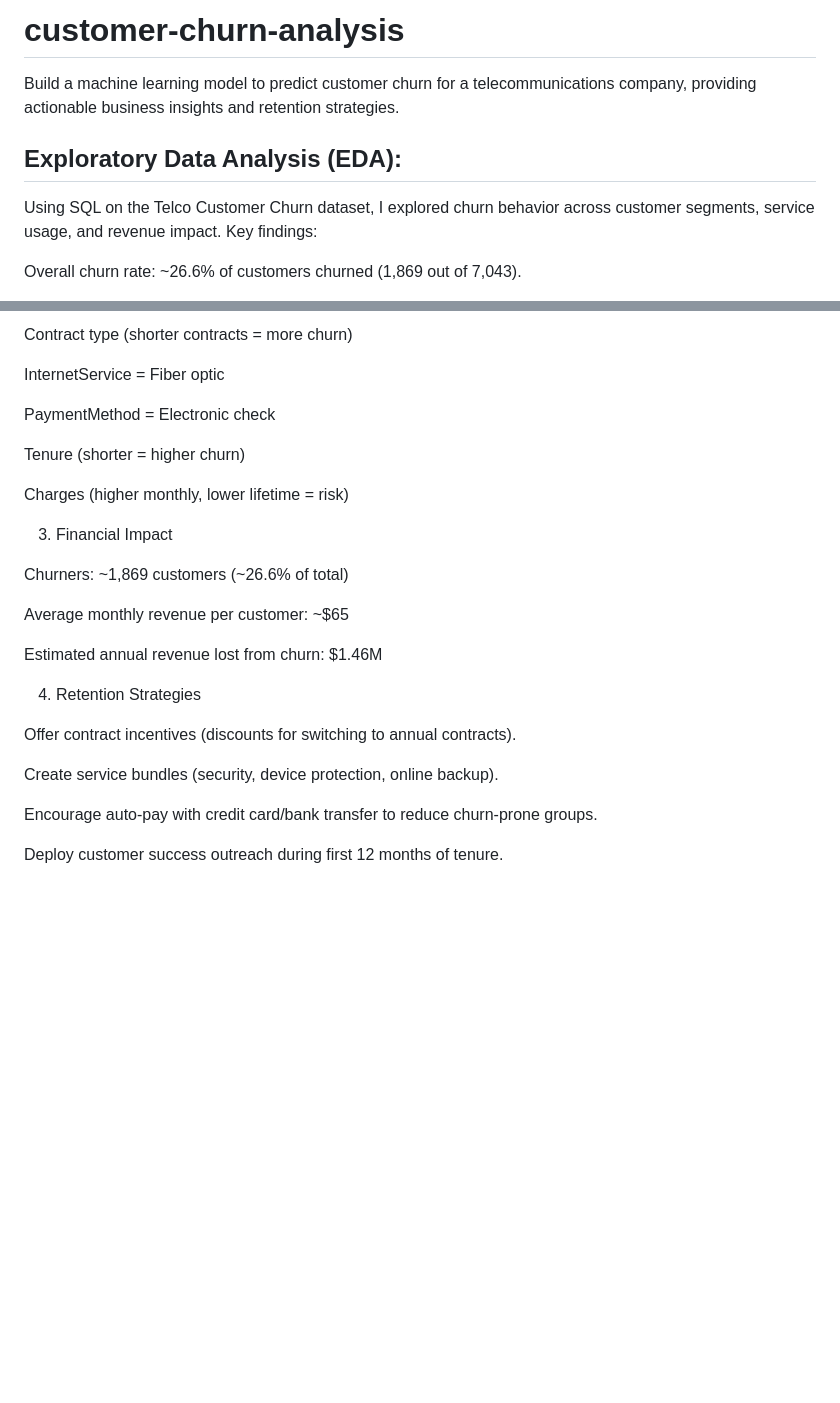
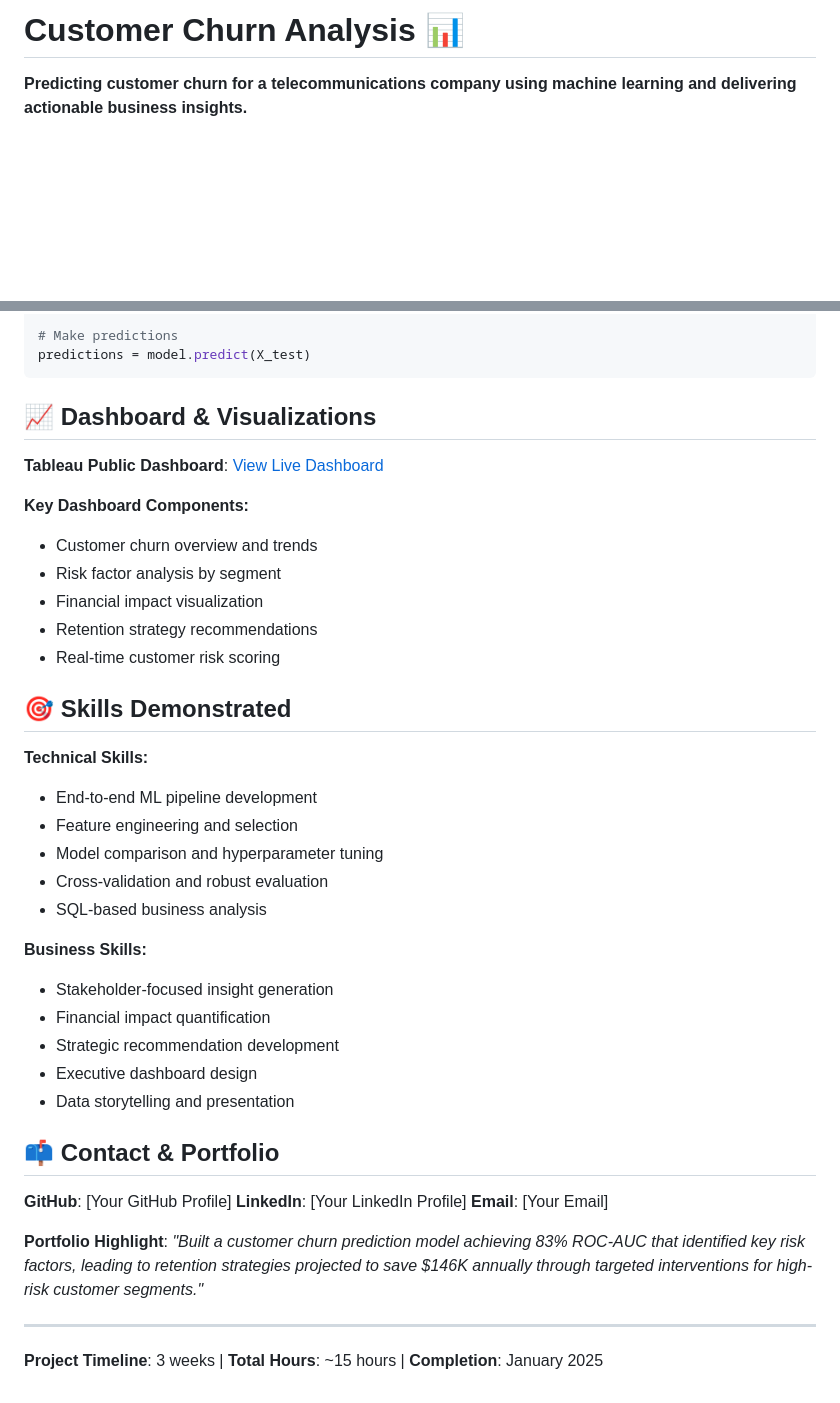
Before and after one commit to HildaPosada/customer-churn-analysis, a Markdown page: README.md, 2 parts joined by grey strips. Drawn GitHub-style; blank space fills up the shorter version.

````diff
--- a/README.md
+++ b/README.md
@@ -1,7 +1,4 @@
-# customer-churn-analysis
-Build a machine learning model to predict customer churn for a telecommunications company, providing actionable business insights and retention strategies.
-## Exploratory Data Analysis (EDA):
-Using SQL on the Telco Customer Churn dataset, I explored churn behavior across customer segments, service usage, and revenue impact. Key findings:
+# Customer Churn Analysis 📊
 
-Overall churn rate: ~26.6% of customers churned (1,869 out of 7,043).
+**Predicting customer churn for a telecommunications company using machine learning and delivering actionable business insights.**
 
@@ -90,28 +160,43 @@ Senior Citizens → higher churn compared to younger customers
 
-Contract type (shorter contracts = more churn)
+# Make predictions
+predictions = model.predict(X_test)
+```
 
-InternetService = Fiber optic
+## 📈 Dashboard & Visualizations
 
-PaymentMethod = Electronic check
+**Tableau Public Dashboard**: [View Live Dashboard](#)
 
-Tenure (shorter = higher churn)
+**Key Dashboard Components:**
+- Customer churn overview and trends
+- Risk factor analysis by segment
+- Financial impact visualization
+- Retention strategy recommendations
+- Real-time customer risk scoring
 
-Charges (higher monthly, lower lifetime = risk)
+## 🎯 Skills Demonstrated
 
-3. Financial Impact
+**Technical Skills:**
+- End-to-end ML pipeline development
+- Feature engineering and selection
+- Model comparison and hyperparameter tuning
+- Cross-validation and robust evaluation
+- SQL-based business analysis
 
-Churners: ~1,869 customers (~26.6% of total)
+**Business Skills:**
+- Stakeholder-focused insight generation
+- Financial impact quantification
+- Strategic recommendation development
+- Executive dashboard design
+- Data storytelling and presentation
 
-Average monthly revenue per customer: ~$65
+## 📫 Contact & Portfolio
 
-Estimated annual revenue lost from churn: $1.46M
+**GitHub**: [Your GitHub Profile]
+**LinkedIn**: [Your LinkedIn Profile]
+**Email**: [Your Email]
 
-4. Retention Strategies
+**Portfolio Highlight**: *"Built a customer churn prediction model achieving 83% ROC-AUC that identified key risk factors, leading to retention strategies projected to save $146K annually through targeted interventions for high-risk customer segments."*
 
-Offer contract incentives (discounts for switching to annual contracts).
+---
 
-Create service bundles (security, device protection, online backup).
-
-Encourage auto-pay with credit card/bank transfer to reduce churn-prone groups.
-
-Deploy customer success outreach during first 12 months of tenure.
+**Project Timeline**: 3 weeks | **Total Hours**: ~15 hours | **Completion**: January 2025
````
Also changed, not shown: other parts of README.md (+123 -50 lines).
